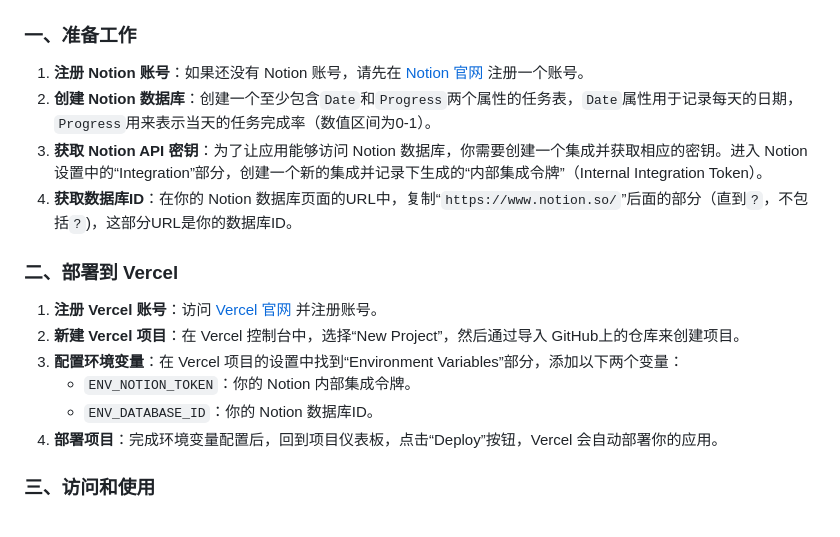
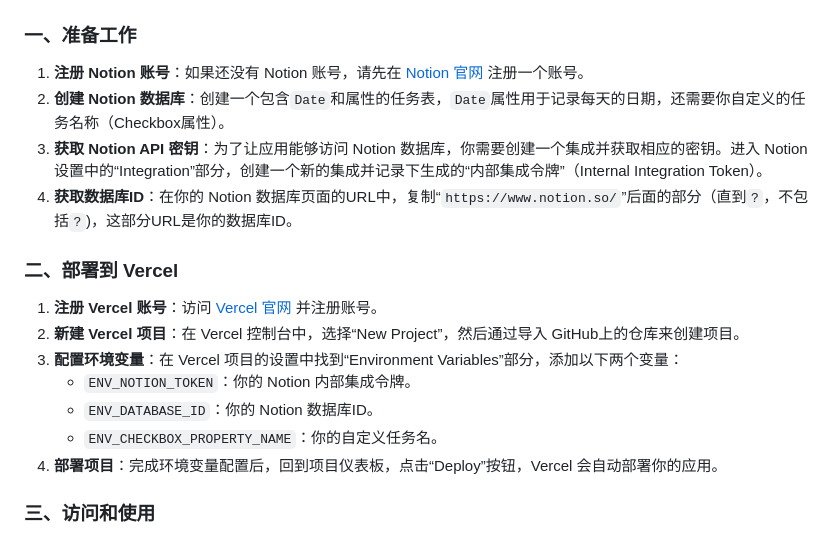
Before and after one commit to Zippland/Notion-Checkbox-Heatmap, a Markdown page: README.md, the part around the change. GitHub-like rendering.

```diff
--- a/README.md
+++ b/README.md
@@ -47,7 +47,7 @@ Notion 进度热图项目是一个基于 Notion API 和 Vercel 平台的云端
 ### 一、准备工作
 
 1. **注册 Notion 账号**：如果还没有 Notion 账号，请先在 [Notion 官网](https://www.notion.so/) 注册一个账号。
-2. **创建 Notion 数据库**：创建一个至少包含`Date`和`Progress`两个属性的任务表，`Date`属性用于记录每天的日期，`Progress`用来表示当天的任务完成率（数值区间为0-1）。
+2. **创建 Notion 数据库**：创建一个包含`Date`和属性的任务表，`Date`属性用于记录每天的日期，还需要你自定义的任务名称（Checkbox属性）。
 3. **获取 Notion API 密钥**：为了让应用能够访问 Notion 数据库，你需要创建一个集成并获取相应的密钥。进入 Notion 设置中的“Integration”部分，创建一个新的集成并记录下生成的“内部集成令牌”（Internal Integration Token）。
 4. **获取数据库ID**：在你的 Notion 数据库页面的URL中，复制“`https://www.notion.so/`”后面的部分（直到`?`，不包括`?`)，这部分URL是你的数据库ID。
 
@@ -58,6 +58,7 @@ Notion 进度热图项目是一个基于 Notion API 和 Vercel 平台的云端
 3. **配置环境变量**：在 Vercel 项目的设置中找到“Environment Variables”部分，添加以下两个变量：
    - `ENV_NOTION_TOKEN`：你的 Notion 内部集成令牌。
    - `ENV_DATABASE_ID`：你的 Notion 数据库ID。
+   - `ENV_CHECKBOX_PROPERTY_NAME`：你的自定义任务名。
 4. **部署项目**：完成环境变量配置后，回到项目仪表板，点击“Deploy”按钮，Vercel 会自动部署你的应用。
 
 ### 三、访问和使用
```
